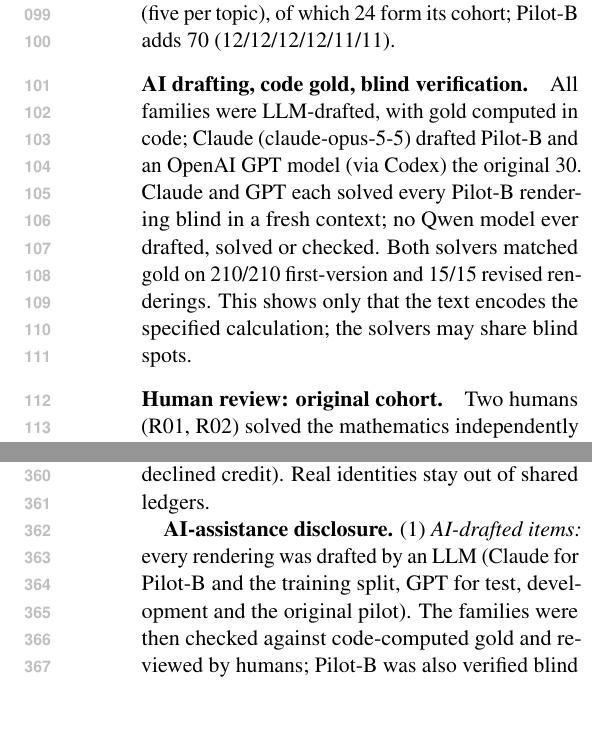
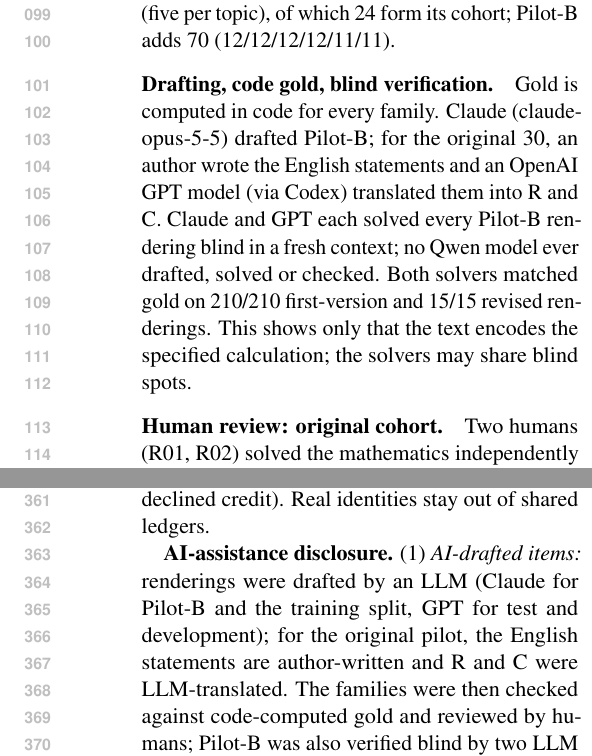
Before and after one commit to Divyansh1128/Hinglish, a LaTeX paper (paper/latex/main.tex): two parts of the columns of pages 2 and 5 of 6, joined at a grey line, cut so that both start at the same text, the shorter picture padded with empty space. Compiled offline with pdfLaTeX.

Commit message:
Record author provenance correction for the original 30 (E author-written, R/C AI-translated; D038) and update paper

```diff
--- a/paper/latex/main.tex
+++ b/paper/latex/main.tex
@@ -49,7 +49,7 @@ The ordering we observe is not new. CodeMixTax \citep{sthanika-2026-codemix} ali
 
 \paragraph{Families and forms.} A family is one problem with three renderings. \form{E} is English; \form{R} is Hindi phrasing in Roman script, with a borrowing list for numbers, units and established loanwords; \form{C} is Roman-script Hindi with English lexical material beyond that list. Six topics (comparison, money, fractions/percentages, ratios, rates/units, algebra) are covered. The original pilot drafted 30 families (five per topic), of which 24 form its cohort; Pilot-B adds 70 (12/12/12/12/11/11).
 
-\paragraph{AI drafting, code gold, blind verification.} All families were LLM-drafted, with gold computed in code; Claude (claude-opus-5-5) drafted Pilot-B and an OpenAI GPT model (via Codex) the original 30. Claude and GPT each solved every Pilot-B rendering blind in a fresh context; no Qwen model ever drafted, solved or checked. Both solvers matched gold on 210/210 first-version and 15/15 revised renderings. This shows only that the text encodes the specified calculation; the solvers may share blind spots.
+\paragraph{Drafting, code gold, blind verification.} Gold is computed in code for every family. Claude (claude-opus-5-5) drafted Pilot-B; for the original 30, an author wrote the English statements and an OpenAI GPT model (via Codex) translated them into R and C. Claude and GPT each solved every Pilot-B rendering blind in a fresh context; no Qwen model ever drafted, solved or checked. Both solvers matched gold on 210/210 first-version and 15/15 revised renderings. This shows only that the text encodes the specified calculation; the solvers may share blind spots.
 
 \paragraph{Human review: original cohort.} Two humans (R01, R02) solved the mathematics independently before seeing gold; on the cohort's 72 renderings their answers agreed on 65, R02 matched gold on all 72, and the adjudicator (A01) confirmed gold for every cohort family. Language and equivalence review was by one human (R02) plus A01: R01's stage-2 judgments on 52 of the 72 cohort renderings were AI-prefilled and unverified, so they are excluded. Earlier review rounds were found non-independent and discarded. A01 decided 24 ACCEPT, 5 REVISE and 1 EXCLUDE (a near-duplicate); the cohort is the 24 families accepted without repair.
 
@@ -182,7 +182,7 @@ With the mathematics fixed, small open models were least accurate on Romanized H
 
 \textbf{Consent and credit.} Reviewers received a consent note covering the task, data use and release; all reviewers consented to release under CC BY 4.0. Reviewers will be credited in the camera-ready acknowledgments or as authors, as appropriate and according to their stated preference (the adjudicator declined credit). Real identities stay out of shared ledgers.
 
-\textbf{AI-assistance disclosure.} (1) \emph{AI-drafted items:} every rendering was drafted by an LLM (Claude for Pilot-B and the training split, GPT for test, development and the original pilot). The families were then checked against code-computed gold and reviewed by humans; Pilot-B was also verified blind by two LLM solvers. (2) \emph{AI-assisted human review:} humans made every acceptance decision, but some lexicon entries and some text edits were drafted by AI before reviewers confirmed them (\S\ref{sec:data}). In the original cohort, one reviewer's AI-prefilled, unverified stage-2 judgments were excluded. (3) \emph{Writing and coding:} AI assistants helped write the evaluation and analysis code, the research notes and this manuscript, and recorded protocol decisions under the authors' delegation. The authors reviewed all of this and take responsibility for it Systems used: Claude Opus 5.5 (Anthropic) and GPT-6 Astra and GPT-6.1 Sol (OpenAI, via the Codex CLI).
+\textbf{AI-assistance disclosure.} (1) \emph{AI-drafted items:} renderings were drafted by an LLM (Claude for Pilot-B and the training split, GPT for test and development); for the original pilot, the English statements are author-written and R and C were LLM-translated. The families were then checked against code-computed gold and reviewed by humans; Pilot-B was also verified blind by two LLM solvers. (2) \emph{AI-assisted human review:} humans made every acceptance decision, but some lexicon entries and some text edits were drafted by AI before reviewers confirmed them (\S\ref{sec:data}). In the original cohort, one reviewer's AI-prefilled, unverified stage-2 judgments were excluded. (3) \emph{Writing and coding:} AI assistants helped write the evaluation and analysis code, the research notes and this manuscript, and recorded protocol decisions under the authors' delegation. The authors reviewed all of this and take responsibility for it Systems used: Claude Opus 5.5 (Anthropic) and GPT-6 Astra and GPT-6.1 Sol (OpenAI, via the Codex CLI).
 
 \textbf{Data.} The items are invented everyday word problems and are not expected to contain personal information (they use invented first names; an automated scan found no contact details). Romanized Hindi varies by region and register, and our renderings reflect few speakers. Data are released under CC BY 4.0 and code under MIT. The test set stays unreleased until the confirmatory evaluation.
 
```
Also changed, not shown: docs/DECISIONS.md (+1 -0 lines), pilot_original/FROZEN.md (+3 -0 lines), paper/latex/main.pdf.
